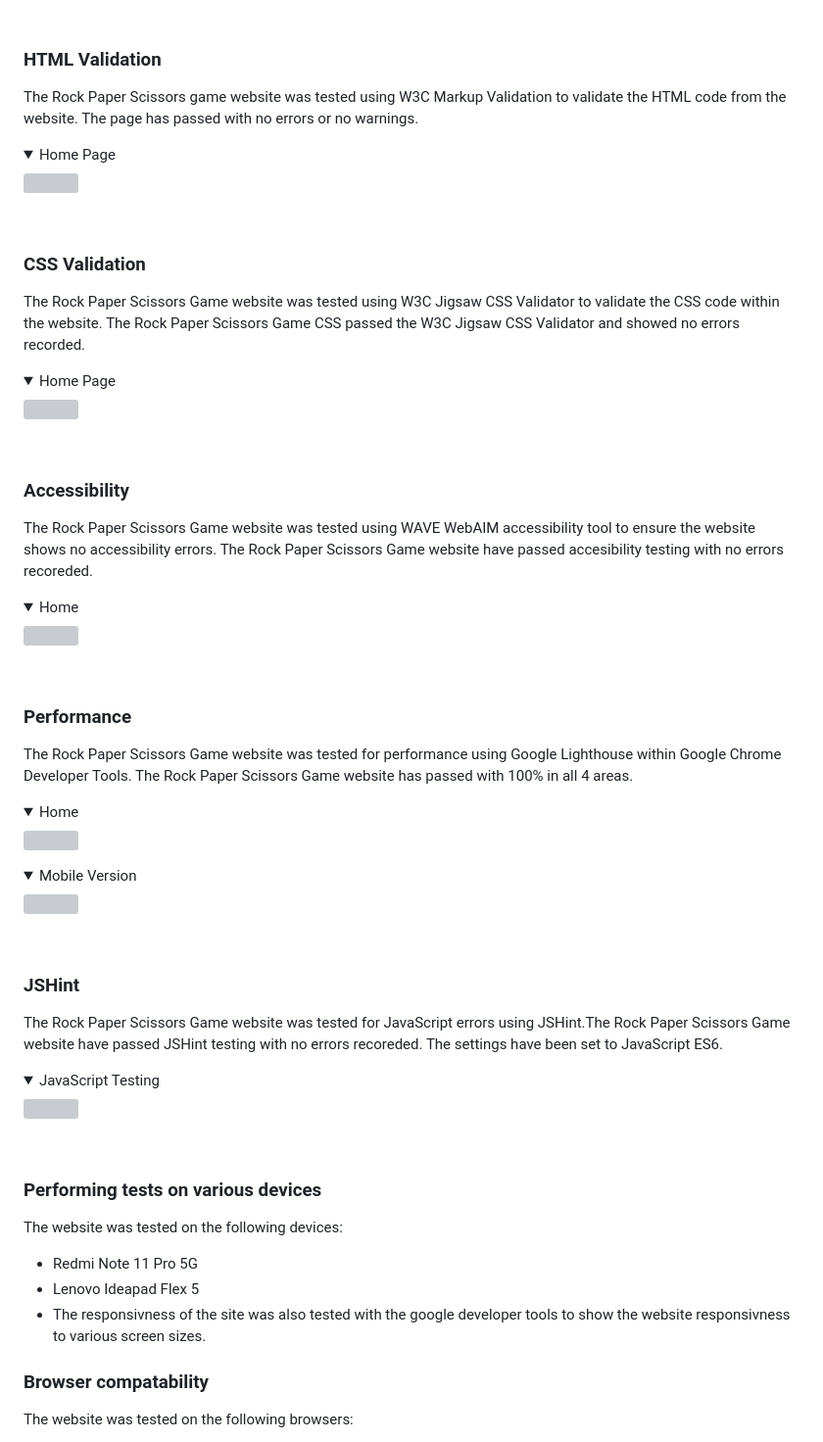
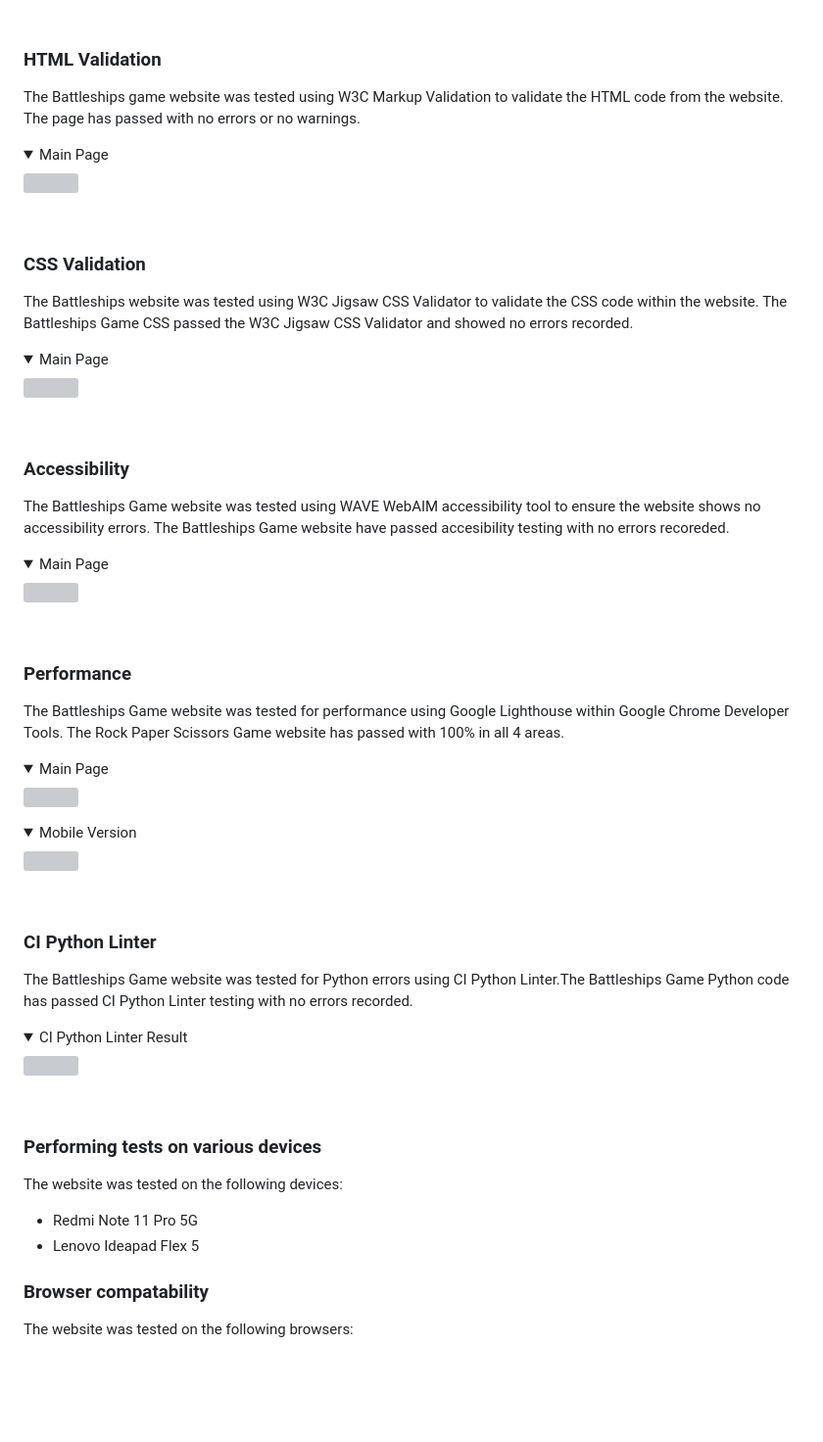
Before and after one commit to Code-Institute-Submissions/bdolan55-CI_PP3_battleships, a Markdown page: README.md, the part around the change printed below. Shown: that part at 98% size. Rendered like a GitHub page; folded sections open; blank space fills up the shorter version; grey boxes are pictures that could not be loaded.

Commit message:
Testing Section in README updated but needs images attached of the test results

```diff
--- a/README.md
+++ b/README.md
@@ -216,8 +216,8 @@ The website consists of a main home page hosting the Rock Paper Scissors game an
 
 ### HTML Validation
 
-The Rock Paper Scissors game website was tested using W3C Markup Validation to validate the HTML code from the website. The page has passed with no errors or no warnings.
-<details><summary>Home Page</summary>
+The Battleships game website was tested using W3C Markup Validation to validate the HTML code from the website. The page has passed with no errors or no warnings.
+<details><summary>Main Page</summary>
 <img src="assets/images/html_validator_result.png">
 </details>
 
@@ -225,8 +225,8 @@ The Rock Paper Scissors game website was tested using W3C Markup Validation to v
 <br>
 
 ### CSS Validation
-The Rock Paper Scissors Game website was tested using W3C Jigsaw CSS Validator to validate the CSS code within the website. The Rock Paper Scissors Game CSS passed the W3C Jigsaw CSS Validator and showed no errors recorded.
-<details><summary>Home Page</summary>
+The Battleships website was tested using W3C Jigsaw CSS Validator to validate the CSS code within the website. The Battleships Game CSS passed the W3C Jigsaw CSS Validator and showed no errors recorded.
+<details><summary>Main Page</summary>
 <img src="assets/images/css_validator_result.png">
 </details>
 
@@ -234,17 +234,17 @@ The Rock Paper Scissors Game website was tested using W3C Jigsaw CSS Validator t
 <br>
 
 ### Accessibility
-The Rock Paper Scissors Game website was tested using WAVE WebAIM accessibility tool to ensure the website shows no accessibility errors. The Rock Paper Scissors Game website have passed accesibility testing with no errors recoreded.
-<details><summary>Home</summary>
+The Battleships Game website was tested using WAVE WebAIM accessibility tool to ensure the website shows no accessibility errors. The Battleships Game website have passed accesibility testing with no errors recoreded.
+<details><summary>Main Page</summary>
 <img src="assets/images/wave_report_result.png">
 </details>
 
 <br>
 
 ### Performance
-The Rock Paper Scissors Game website was tested for performance using Google Lighthouse within Google Chrome Developer Tools. The Rock Paper Scissors Game website has passed with 100% in all 4 areas.
+The Battleships Game website was tested for performance using Google Lighthouse within Google Chrome Developer Tools. The Rock Paper Scissors Game website has passed with 100% in all 4 areas.
 
-<details><summary>Home</summary>
+<details><summary>Main Page</summary>
 <img src="assets/images/lighthouse-scores.png">
 </details>
 <details><summary>Mobile Version</summary>
@@ -253,10 +253,10 @@ The Rock Paper Scissors Game website was tested for performance using Google Lig
 
 <br>
 
-### JSHint
-The Rock Paper Scissors Game website was tested for JavaScript errors using JSHint.The Rock Paper Scissors Game website have passed JSHint testing with no errors recoreded. The settings have been set to JavaScript ES6.
+### CI Python Linter
+The Battleships Game website was tested for Python errors using CI Python Linter.The Battleships Game Python code has passed CI Python Linter testing with no errors recorded.
 
-<details><summary>JavaScript Testing</summary>
+<details><summary>CI Python Linter Result</summary>
 <img src="assets/images/jshint_result.png">
 </details>
 
@@ -266,7 +266,6 @@ The Rock Paper Scissors Game website was tested for JavaScript errors using JSHi
 The website was tested on the following devices:
 - Redmi Note 11 Pro 5G
 - Lenovo Ideapad Flex 5
-- The responsivness of the site was also tested with the google developer tools to show the website responsivness to various screen sizes.
 
 
 ### Browser compatability
```
Also changed, not shown: other parts of README.md (+2 -2 lines).
